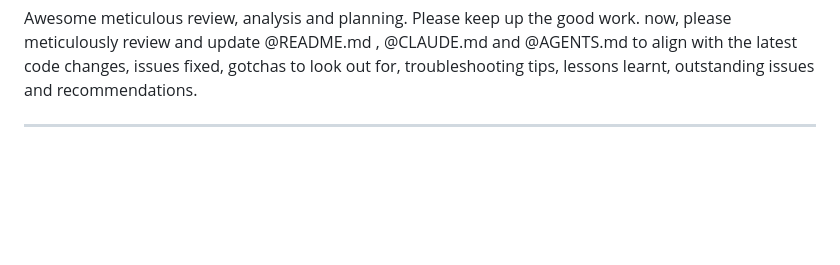
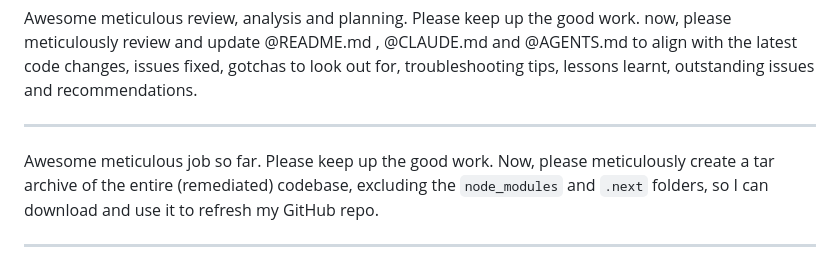
Before and after one commit to nordeim/personal-portfolio-next, a Markdown page: docs/prompts.md, the part around the change. GitHub-like rendering; blank space fills up the shorter version.

```diff
--- a/docs/prompts.md
+++ b/docs/prompts.md
@@ -3,6 +3,10 @@ Please meticulously plan to review @AGENTS.md , @CLAUDE.md and @GEMINI.md to hav
 ---
 
 Awesome meticulous review, analysis and planning. Please keep up the good work. now, please meticulously review and update @README.md , @CLAUDE.md and @AGENTS.md to align with the latest code changes, issues fixed, gotchas to look out for, troubleshooting tips, lessons learnt, outstanding issues and recommendations.
+
+---
+
+Awesome meticulous job so far. Please keep up the good work. Now, please meticulously create a tar archive of the entire (remediated) codebase, excluding the `node_modules` and `.next` folders, so I can download and use it to refresh my GitHub repo.
 
 ---
 
```
